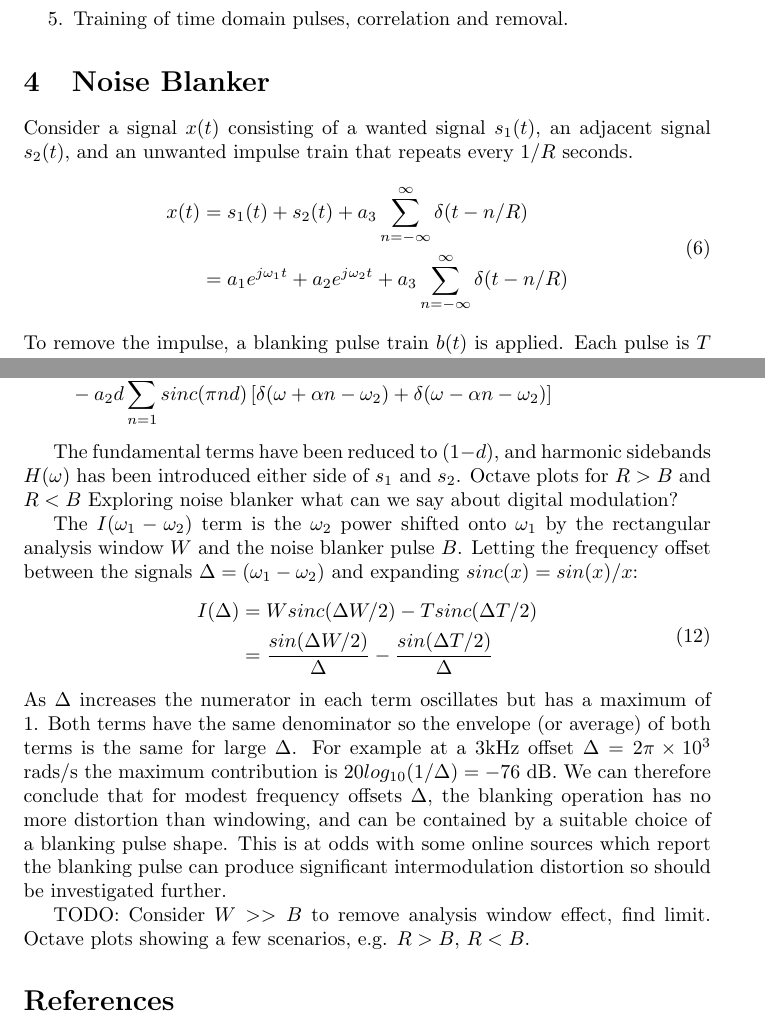
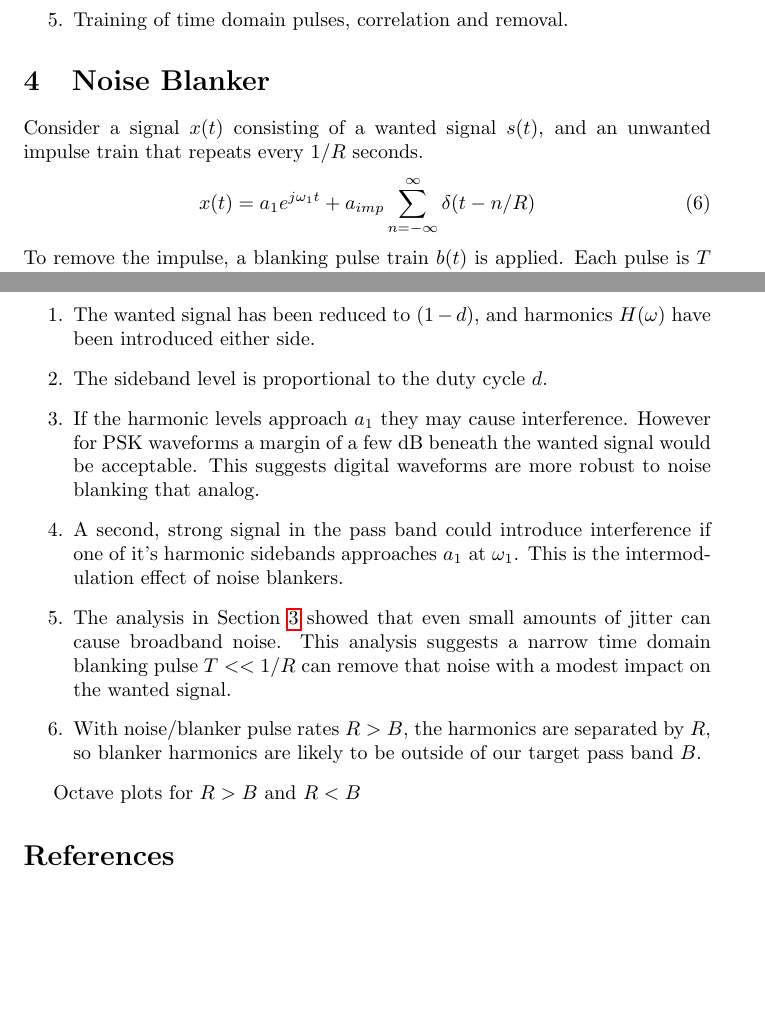
Before and after one commit to drowe67/misc, a LaTeX document (emi/emi.tex): two parts of pages 5 and 7 of 7, joined at a grey line, cut so that both start at the same text, the shorter picture padded with empty space. Compiled offline with pdfLaTeX.

Commit message:
Octave blanker.m simulation, reduced model to just one sine wave, some Observations

```diff
--- a/emi/emi.tex
+++ b/emi/emi.tex
@@ -128,12 +129,9 @@ Attacks:
 
 \section{Noise Blanker}
 
-Consider a signal $x(t)$ consisting of a wanted signal $s_1(t)$, an adjacent signal $s_2(t)$, and an unwanted impulse train that repeats every $1/R$ seconds.
+Consider a signal $x(t)$ consisting of a wanted signal $s(t)$, and an unwanted impulse train that repeats every $1/R$ seconds.
 \begin{equation}
-\begin{split}
-x(t) &= s_1(t) + s_2(t) + a_3\sum_{n=-\infty}^{\infty}\delta(t-n/R) \\
-     &= a_1 e^{j \omega_1 t} + a_2 e^{j \omega_2 t} + a_3\sum_{n=-\infty}^{\infty}\delta(t-n/R)
-\end{split}
+x(t) = a_1 e^{j \omega_1 t} + a_{imp}\sum_{n=-\infty}^{\infty}\delta(t-n/R)
 \end{equation}
 To remove the impulse, a blanking pulse train $b(t)$ is applied.  Each pulse is $T$ seconds wide:
 \begin{equation}
@@ -191,10 +189,3 @@ Consider the output of the noise blanker:
 \begin{equation}
 \begin{split}
 y(t) &= x(t)b(t) \\
-     &= a_1 e^{j \omega_1 t} + a_2 e^{j \omega_2 t} - a_1 e^{j \omega_1 t}p(t) - a_2 e^{j \omega_2 t}p(t) \\
-     &= a_1 e^{j \omega_1 t} + a_2 e^{j \omega_2 t} - a_1 e^{j \omega_1 t}(d + dh(t))- a_2 e^{j \omega_2 t}(d + dh(t)) \\
-     &= a_1 (1-d) e^{j \omega_1 t} + a_2 (1-d) e^{j \omega_2 t} - a_1 d h(t) e^{j \omega_1 t} - a_2 d h(t) e^{j \omega_2 t} \\
-Y(w) &= a_1 (1-d) \delta(\omega - \omega_1) + a_2 (1-d) \delta(\omega - \omega_2) -a_1dH(\omega-\omega_1) - a_2dH(\omega-\omega_2) \\
-     &= a_1 (1-d) \delta(\omega - \omega_1) + a_2 (1-d) \\
-     &- a_1 d \sum_{n=1}^{\infty} sinc(\pi n d) \left[ \delta(\omega + \alpha n - \omega_1) + \delta(\omega - \alpha n - \omega_1) \right] \\
-     &- a_2 d \sum_{n=1}^{\infty} sinc(\pi n d) \left[ \delta(\omega + \alpha n - \omega_2) + \delta(\omega - \alpha n - \omega_2) \right]
@@ -201,23 +198,17 @@ Y(w) &= a_1 (1-d) \delta(\omega - \omega_1) + a_2 (1-d) \delta(\omega - \omega_2
 \end{split}
 \end{equation}
 
-The fundamental terms have been reduced to $(1-d)$, and harmonic sidebands $H(\omega)$ has been introduced either side of $s_1$ and $s_2$.
+Observations:
+\begin{enumerate}
+\item The wanted signal has been reduced to $(1-d)$, and harmonics $H(\omega)$ have been introduced either side.
+\item The sideband level is proportional to the duty cycle $d$.
+\item If the harmonic levels approach $a_1$ they may cause interference.  However for PSK waveforms a margin of a few dB beneath the wanted signal would be acceptable.  This suggests digital waveforms are more robust to noise blanking that analog.
+\item A second, strong signal in the pass band could introduce interference if one of it's harmonic sidebands approaches $a_1$ at $\omega_1$.  This is the intermodulation effect of noise blankers.
+\item The analysis in Section \ref{pwm} showed that even small amounts of jitter can cause broadband noise.  This analysis suggests a narrow time domain blanking pulse $T<<1/R$ can remove that noise with a modest impact on the wanted signal.
+\item With noise/blanker pulse rates $R>B$, the harmonics are separated by $R$, so blanker harmonics are likely to be outside of our target pass band $B$.
+\end{enumerate}
+
 Octave plots for $R>B$ and $R<B$
-Exploring noise blanker
-what can we say about digital modulation?
-
-
-
-The $I(\omega_1-\omega_2)$ term is the $\omega_2$ power shifted onto $\omega_1$ by the rectangular analysis window $W$ and the noise blanker pulse $B$.  Letting the frequency offset between the signals $\Delta = (\omega_1-\omega_2)$ and expanding $sinc(x) = sin(x)/x$:
-\begin{equation}
-\begin{split}
-I(\Delta) &= W sinc (\Delta W/2) - T sinc (\Delta T/2) \\
-&= \frac{sin (\Delta W/2)}{\Delta} - \frac{sin (\Delta T/2)}{\Delta}
-\end{split}
-\end{equation}
-As $\Delta$ increases the numerator in each term oscillates but has a maximum of 1.  Both terms have the same denominator so the envelope (or average) of both terms is the same for large $\Delta$.  For example at a 3kHz offset $\Delta = 2 \pi \times 10^3 $ rads/s the maximum contribution is $20log_{10}(1/\Delta) = -76$ dB. We can therefore conclude that for modest frequency offsets $\Delta$, the blanking operation has no more distortion than windowing, and can be contained by a suitable choice of a blanking pulse shape. This is at odds with some online sources which report the blanking pulse can produce significant intermodulation distortion so should be investigated further.
-
-TODO: Consider $W>>B$ to remove analysis window effect, find limit. Octave plots showing a few scenarios, e.g. $R>B$, $R<B$.
 
 \bibliographystyle{plain}
 \bibliography{emi_refs}
```
Also changed, not shown: emi/emi.pdf, emi/emi.tex (7 more changed lines), 1 other file.
